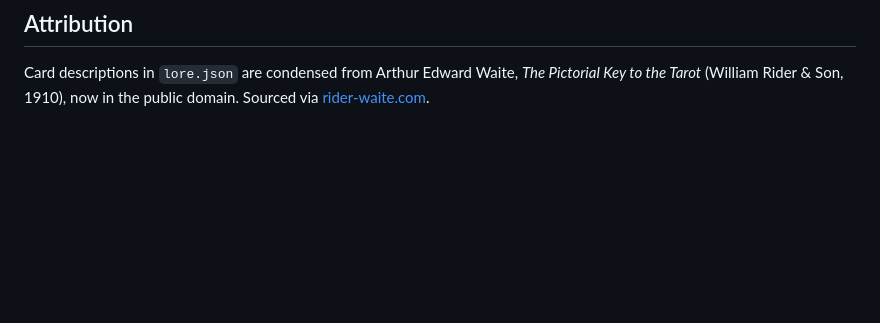
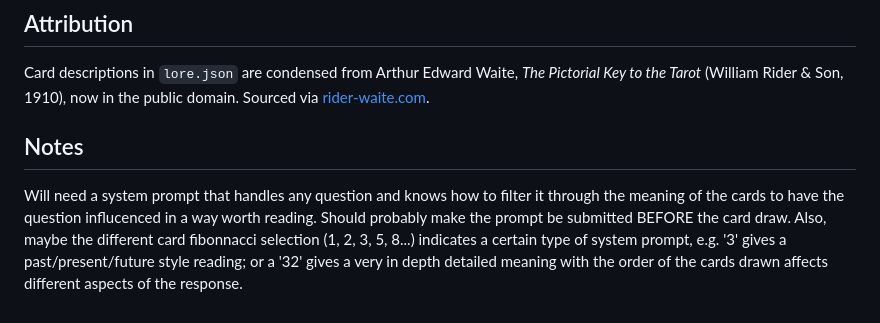
Before and after one commit to ramramstudios/tarot52, a Markdown page: README.md, the part around the change. Drawn GitHub-style; blank space fills up the shorter version.

Commit message:
readme notes, thoughts on future dev

```diff
--- a/README.md
+++ b/README.md
@@ -82,3 +82,7 @@ Then open `http://localhost:8000`.
 ## Attribution
 
 Card descriptions in `lore.json` are condensed from Arthur Edward Waite, *The Pictorial Key to the Tarot* (William Rider & Son, 1910), now in the public domain. Sourced via [rider-waite.com](https://rider-waite.com/symbolism/).
+
+## Notes
+
+Will need a system prompt that handles any question and knows how to filter it through the meaning of the cards to have the question influcenced in a way worth reading. Should probably make the prompt be submitted BEFORE the card draw. Also, maybe the different card fibonnacci selection (1, 2, 3, 5, 8...) indicates a certain type of system prompt, e.g. '3' gives a past/present/future style reading; or a '32' gives a very in depth detailed meaning with the order of the cards drawn affects different aspects of the response.
```
